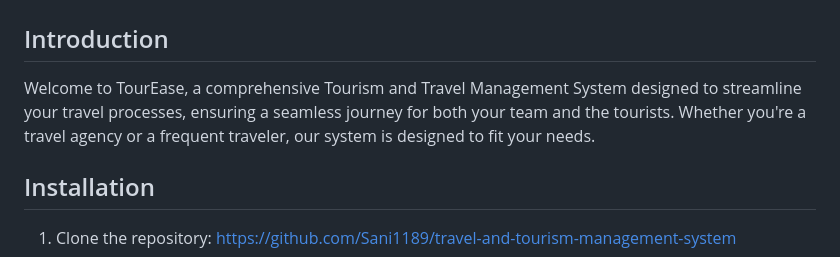
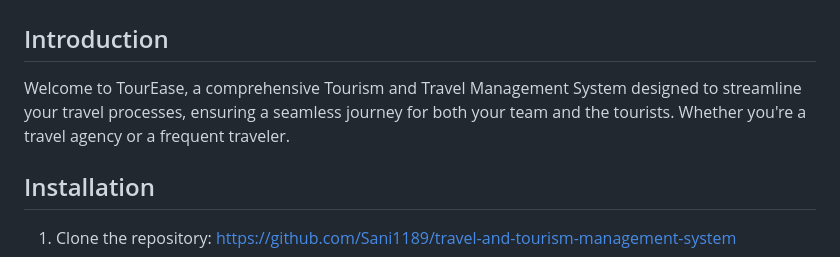
Before and after one commit to Sani1189/travel-and-tourism-management-system, a Markdown page: README.md, the part around the change. Drawn GitHub-style.

```diff
--- a/README.md
+++ b/README.md
@@ -1,7 +1,7 @@
 # TourEase
 
 ## Introduction
-Welcome to TourEase, a comprehensive Tourism and Travel Management System designed to streamline your travel processes, ensuring a seamless journey for both your team and the tourists. Whether you're a travel agency or a frequent traveler, our system is designed to fit your needs.
+Welcome to TourEase, a comprehensive Tourism and Travel Management System designed to streamline your travel processes, ensuring a seamless journey for both your team and the tourists. Whether you're a travel agency or a frequent traveler.
 
 ## Installation
 1. Clone the repository:
```
